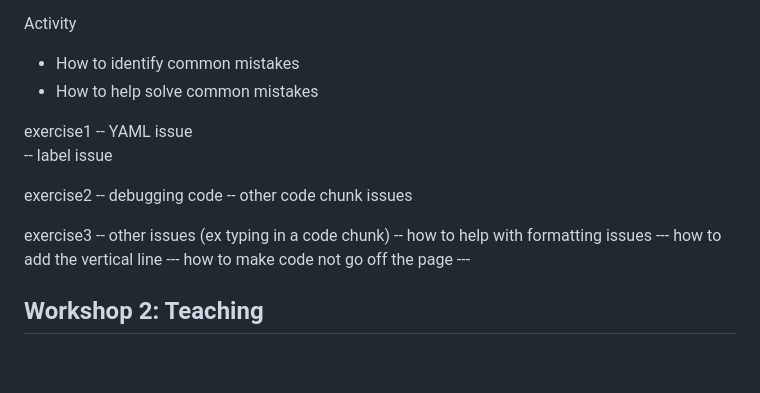
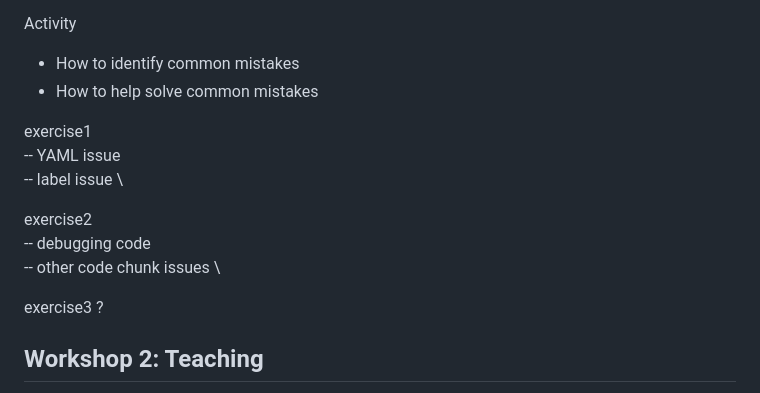
Before and after one commit to ElijahMeyer3/199-training, a Markdown page: README.md, the part around the change. GitHub-like rendering; blank space fills up the shorter version.

```diff
--- a/README.md
+++ b/README.md
@@ -26,20 +26,15 @@ Activity
 - How to identify common mistakes
 - How to help solve common mistakes
 
-exercise1
+exercise1 \
   -- YAML issue \
-  -- label issue
+  -- label issue \
 
-exercise2
-  -- debugging code
-  -- other code chunk issues
+exercise2 \
+  -- debugging code \
+  -- other code chunk issues \
 
-exercise3
-  -- other issues (ex typing in a code chunk)
-  -- how to help with formatting issues
-      --- how to add the vertical line
-      --- how to make code not go off the page
-      ---
+exercise3 ?
 
 
 ## Workshop 2: Teaching
```
